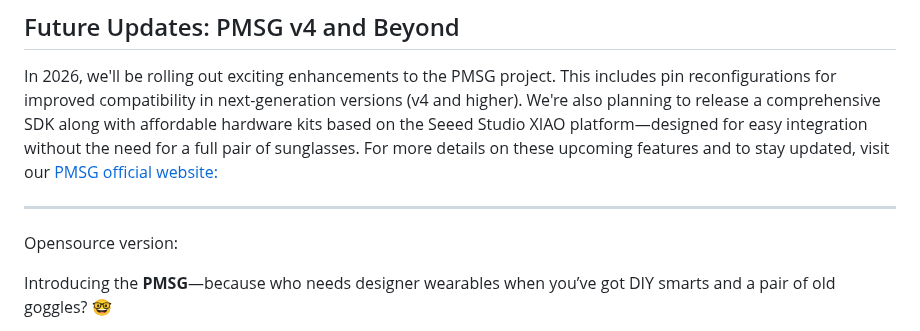
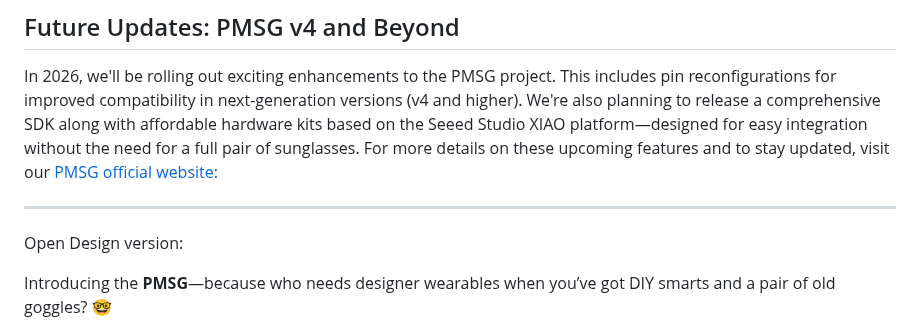
Before and after one commit to Control-C/PMSG, a Markdown page: README.md, the part around the change. Rendered like a GitHub page.

Commit message:
Fix typo in README version heading

```diff
--- a/README.md
+++ b/README.md
@@ -102,7 +102,7 @@ For more details on these upcoming features and to stay updated, visit our  [PMS
 
 ----------------------------------------------------------------------------------------------------------------------------------------------------
 
-Opensource version:
+Open Design version:
 
 Introducing the **PMSG**—because who needs designer wearables when you’ve got DIY smarts and a pair of old goggles? 🤓
 
```
